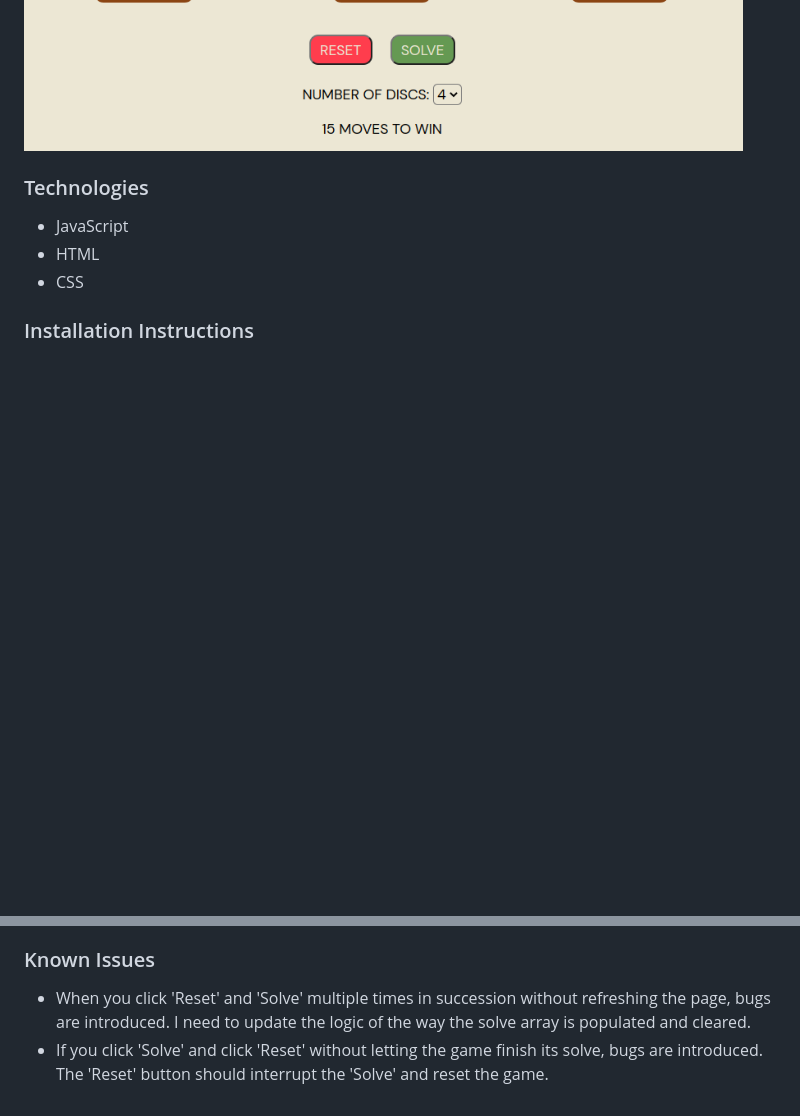
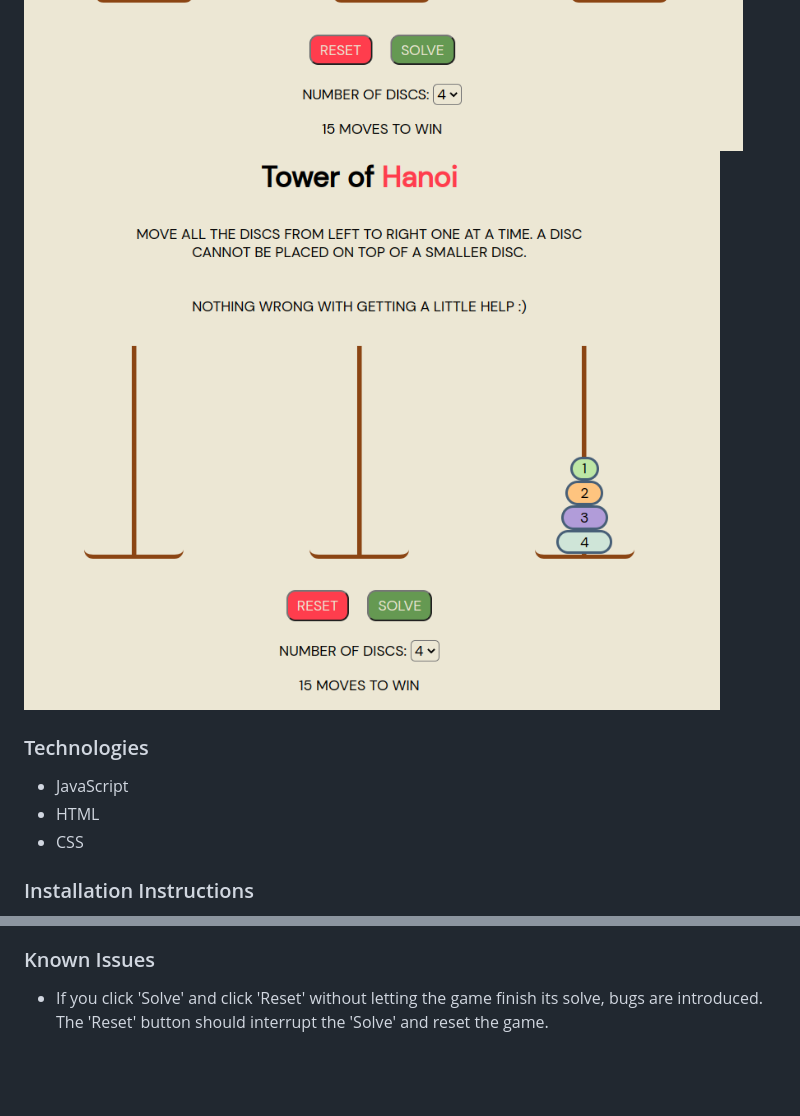
Before and after one commit to cxclark/tower_of_hanoi, a Markdown page: README.md, 2 parts joined by grey strips. Drawn GitHub-style; pictures changed too: assets/6_solve.png (added); blank space fills up the shorter version.

```diff
--- a/README.md
+++ b/README.md
@@ -13,6 +13,7 @@ In my app, users can play Tower of Hanoi, reset the game, and select anywhere be
 ![3_move](./assets/3_move.png)
 ![4_invalid_move](./assets/4_invalid_move.png)
 ![5_win](./assets/5_win.png)
+![6_solve](./assets/6_solve.png)
 
 ### Technologies
 * JavaScript
@@ -41,5 +42,4 @@ Follow [this link](https://google.com) to play the game in your browser.
 The 'Solve' button functionality was a notable hurdle in developing this app. The recursive algorithm to solve it came pretty quickly, but the task of slowing down each disc movement as the app solved the game was very challenging. When I initially tried to apply `setTimeout()` to the base case in the recursion, the app solved the game out of order, or returned null nodes in some instances. It turned out that while the algorithm was runnign properly in the background and I was using similar logic as in my main game flow to update the DOM elements, the DOM was not in sync with the algorithm's steps. The solution was to save the winning steps in an array of arrays using the format `[discToMove, end]`. I then iterated through the array using `setTimeout()` and a time delay so the user could view the steps.
 
 ### Known Issues
-* When you click 'Reset' and 'Solve' multiple times in succession without refreshing the page, bugs are introduced. I need to update the logic of the way the solve array is populated and cleared.
 * If you click 'Solve' and click 'Reset' without letting the game finish its solve, bugs are introduced. The 'Reset' button should interrupt the 'Solve' and reset the game.
```
Also changed, not shown: 3 other files.
